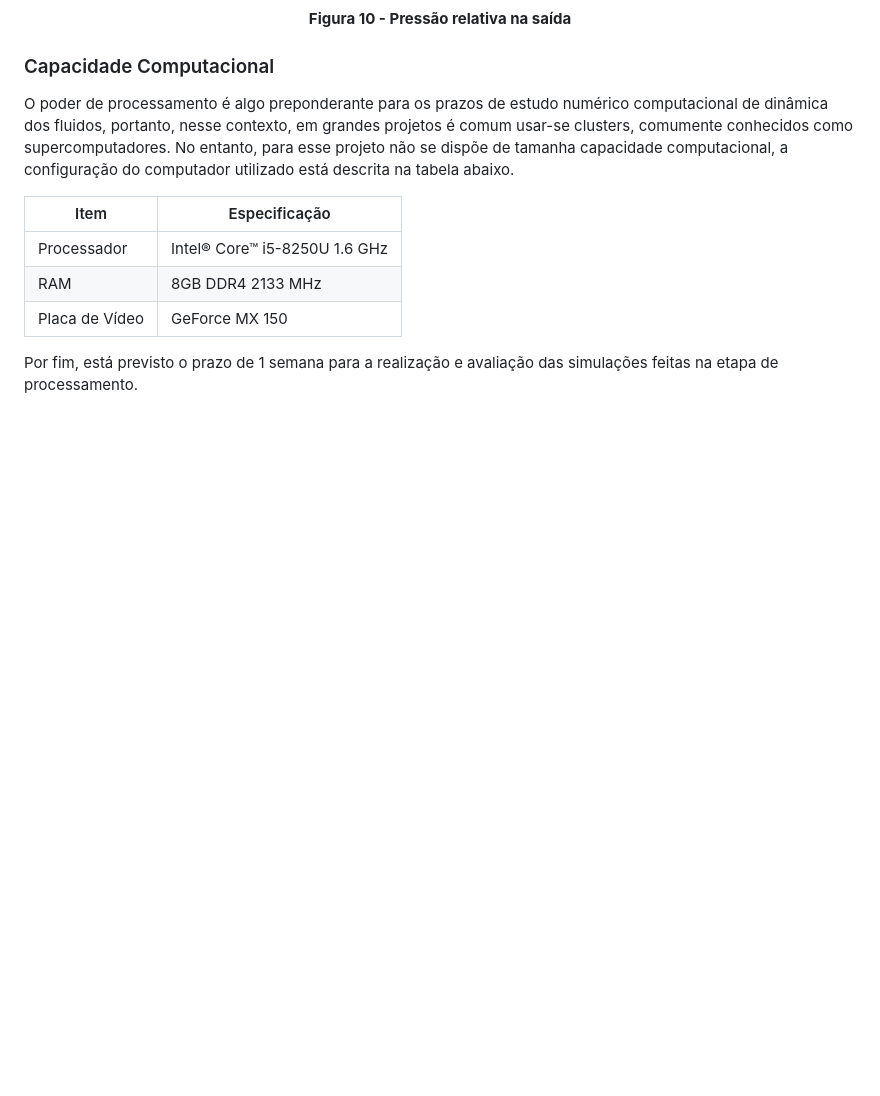
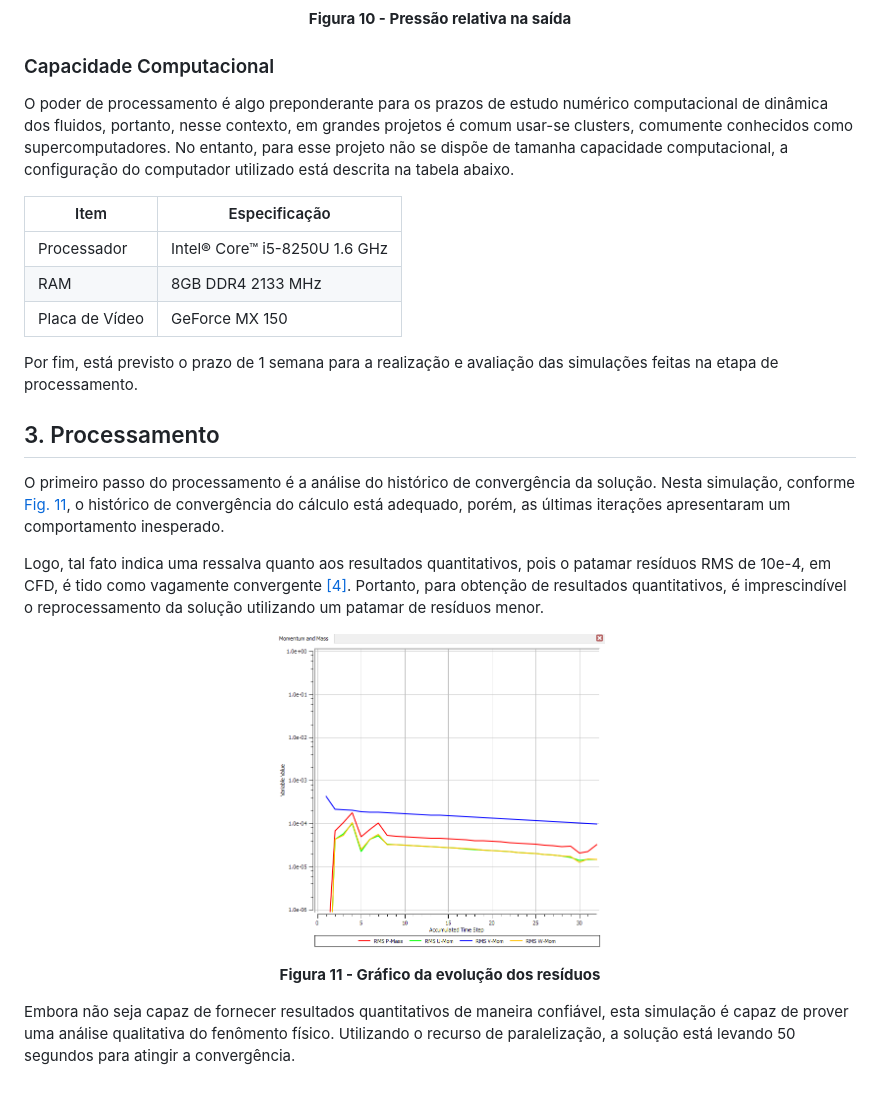
Before and after one commit to Dinamica-dos-Fluidos-CFD/Fernando_Mendes-180031864, a Markdown page: README.md, the part around the change. Drawn GitHub-style; pictures changed too: fig/residual.png (added); blank space fills up the shorter version.

Commit message:
add result processing

```diff
--- a/README.md
+++ b/README.md
@@ -163,3 +163,17 @@ O poder de processamento é algo preponderante para os prazos de estudo numéric
 | Placa de Vídeo | GeForce MX 150 |
 
 Por fim, está previsto o prazo de 1 semana para a realização e avaliação das simulações feitas na etapa de processamento.
+
+## 3. Processamento
+
+O primeiro passo do processamento é a análise do histórico de convergência da solução. Nesta simulação, conforme <a href="#iresiduals">Fig. 11</a>, o histórico de convergência do cálculo está adequado, porém,  as últimas iterações apresentaram um comportamento inesperado.
+
+Logo, tal fato indica uma ressalva quanto aos resultados quantitativos, pois o patamar resíduos RMS de 10e-4, em CFD, é tido como vagamente convergente [[4]](https://www.engineering.com/DesignSoftware/DesignSoftwareArticles/ArticleID/9296/3-Criteria-for-Assessing-CFD-Convergence.aspx). Portanto, para obtenção de resultados quantitativos, é imprescindível o reprocessamento da solução utilizando um patamar de resíduos menor.
+
+<p align="center">
+  <a id="residuals"></a>
+  <img width="330" height="250" src="fig/residual.png">
+</p>
+<p align=center><b>Figura 11 - Gráfico da evolução dos resíduos</b></p>
+
+Embora não seja capaz de fornecer resultados quantitativos de maneira confiável, esta simulação é capaz de prover uma análise qualitativa do fenômento físico. Utilizando o recurso de paralelização, a solução está levando 50 segundos para atingir a convergência.
```
